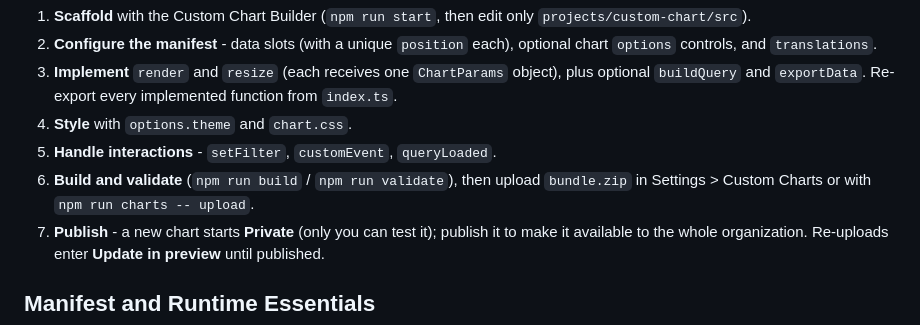
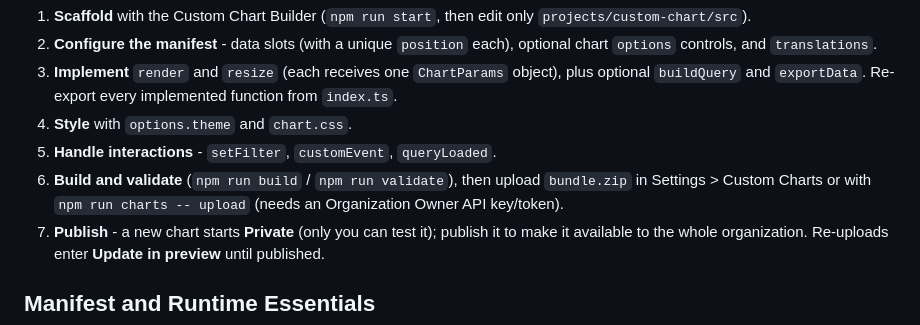
Before and after one commit to luzmo-official/agent-skills, a Markdown page: skills/custom-charts/SKILL.md, the part around the change. Drawn GitHub-style.

Commit message:
docs(custom-charts): uploads need an Organization Owner API key

```diff
--- a/skills/custom-charts/SKILL.md
+++ b/skills/custom-charts/SKILL.md
@@ -67,7 +67,7 @@ See `references/chart-development.md` for details. Summary:
 3. **Implement** `render` and `resize` (each receives one `ChartParams` object), plus optional `buildQuery` and `exportData`. Re-export every implemented function from `index.ts`.
 4. **Style** with `options.theme` and `chart.css`.
 5. **Handle interactions** - `setFilter`, `customEvent`, `queryLoaded`.
-6. **Build and validate** (`npm run build` / `npm run validate`), then upload `bundle.zip` in Settings > Custom Charts or with `npm run charts -- upload`.
+6. **Build and validate** (`npm run build` / `npm run validate`), then upload `bundle.zip` in Settings > Custom Charts or with `npm run charts -- upload` (needs an Organization Owner API key/token).
 7. **Publish** - a new chart starts **Private** (only you can test it); publish it to make it available to the whole organization. Re-uploads enter **Update in preview** until published.
 
 ## Manifest and Runtime Essentials
```
Also changed, not shown: 1 other file.
